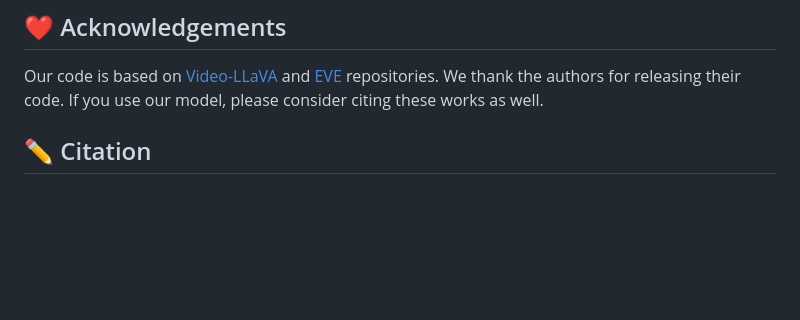
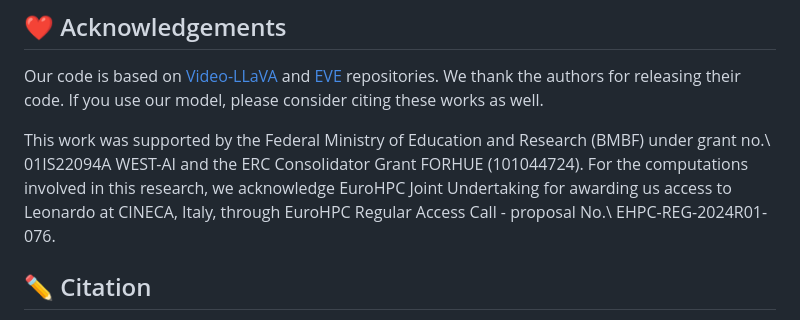
Before and after one commit to jh-yi/Video-Panda, a Markdown page: README.md, the part around the change. Rendered like a GitHub page; blank space fills up the shorter version.

````diff
--- a/README.md
+++ b/README.md
@@ -123,6 +123,8 @@ The training & validating instruction is in [TRAIN_AND_VALIDATE.md](TRAIN_AND_VA
 ## ❤️ Acknowledgements
 Our code is based on [Video-LLaVA](https://github.com/PKU-YuanGroup/Video-LLaVA) and [EVE](https://github.com/baaivision/EVE) repositories. We thank the authors for releasing their code. If you use our model, please consider citing these works as well.
 
+This work was supported by the Federal Ministry of Education and Research (BMBF) under grant no.\ 01IS22094A WEST-AI and the ERC Consolidator Grant FORHUE (101044724). For the computations involved in this research, we acknowledge EuroHPC Joint Undertaking for awarding us access to Leonardo at CINECA, Italy, through EuroHPC Regular Access Call - proposal No.\ EHPC-REG-2024R01-076.
+
 ## ✏️ Citation
 If you find our work, this repository, or pretrained models useful, please consider giving a star ⭐ and citation 📝.
 ```bibtex
````
